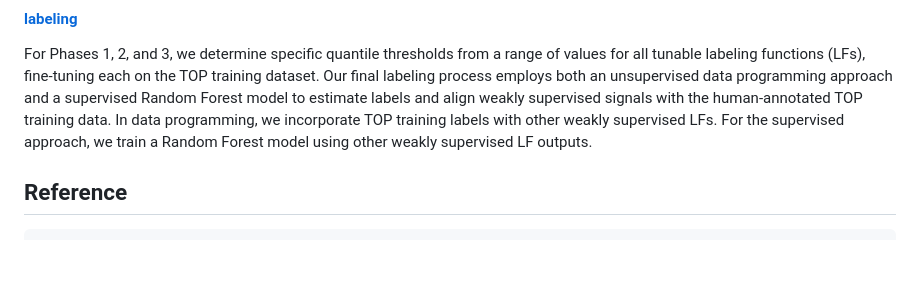
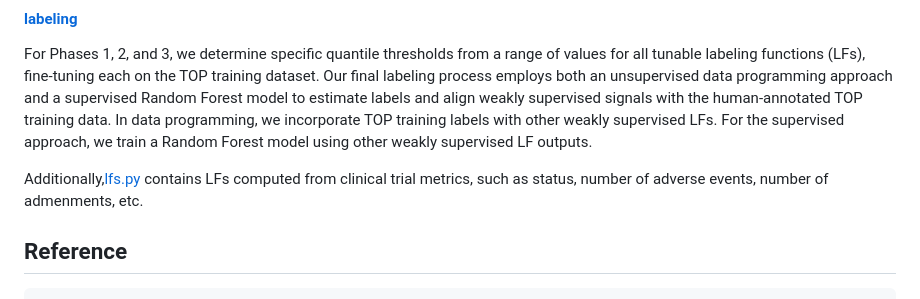
Before and after one commit to chufangao/CTOD, a Markdown page: README.md, the part around the change. GitHub-like rendering; blank space fills up the shorter version.

```diff
--- a/README.md
+++ b/README.md
@@ -21,6 +21,8 @@ The stock price of pharmaceutical and biotech companies often reflects market ex
 
 #### [labeling](https://github.com/chufangao/CTOD/tree/main/stock_price)
 For Phases 1, 2, and 3, we determine specific quantile thresholds from a range of values for all tunable labeling functions (LFs), fine-tuning each on the TOP training dataset. Our final labeling process employs both an unsupervised data programming approach and a supervised Random Forest model to estimate labels and align weakly supervised signals with the human-annotated TOP training data. In data programming, we incorporate TOP training labels with other weakly supervised LFs. For the supervised approach, we train a Random Forest model using other weakly supervised LF outputs.
+
+Additionally,[lfs.py](https://github.com/chufangao/CTOD/blob/main/labeling/lfs.py) contains LFs computed from clinical trial metrics, such as status, number of adverse events, number of admenments, etc.
 
 
 ## Reference
```
